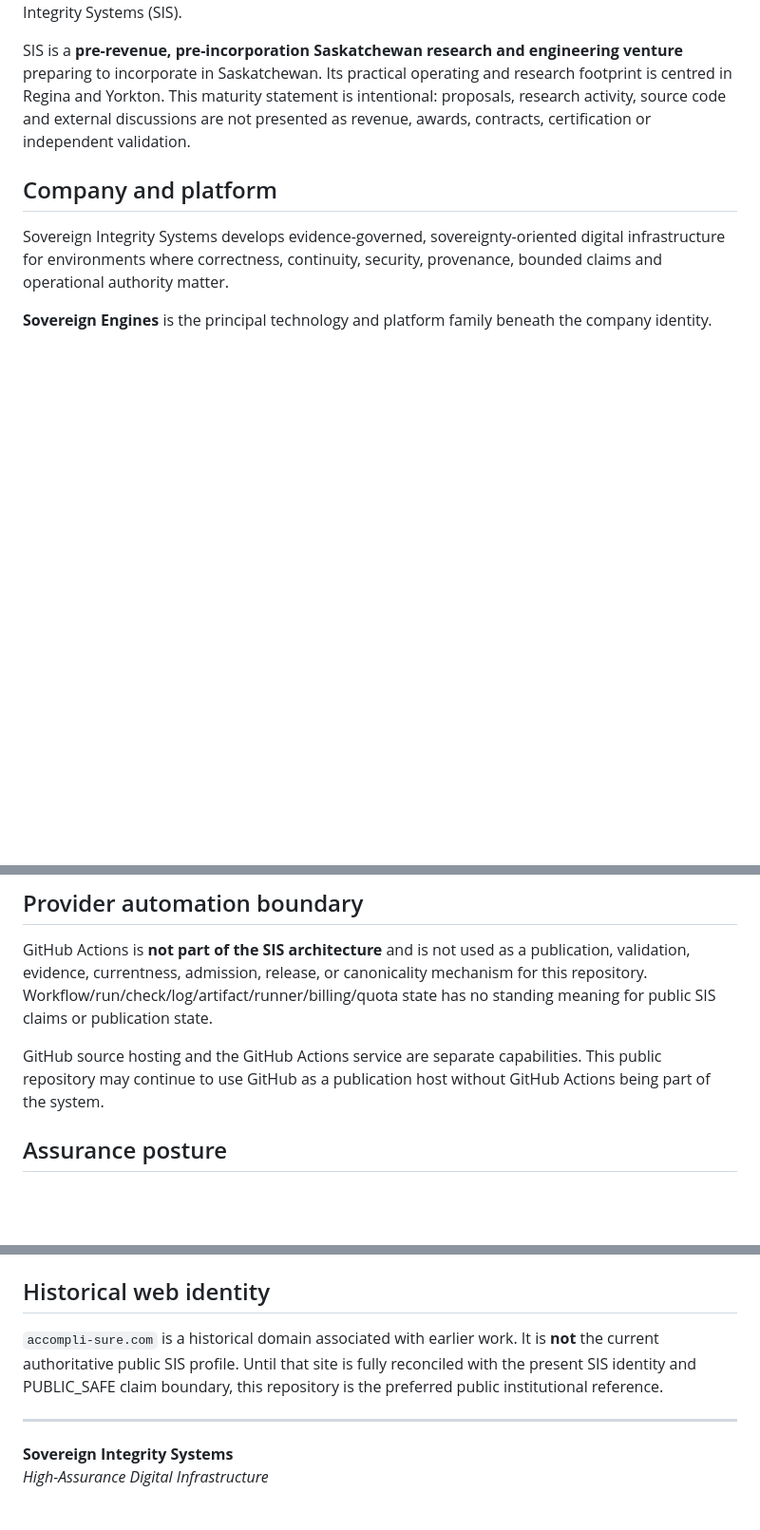
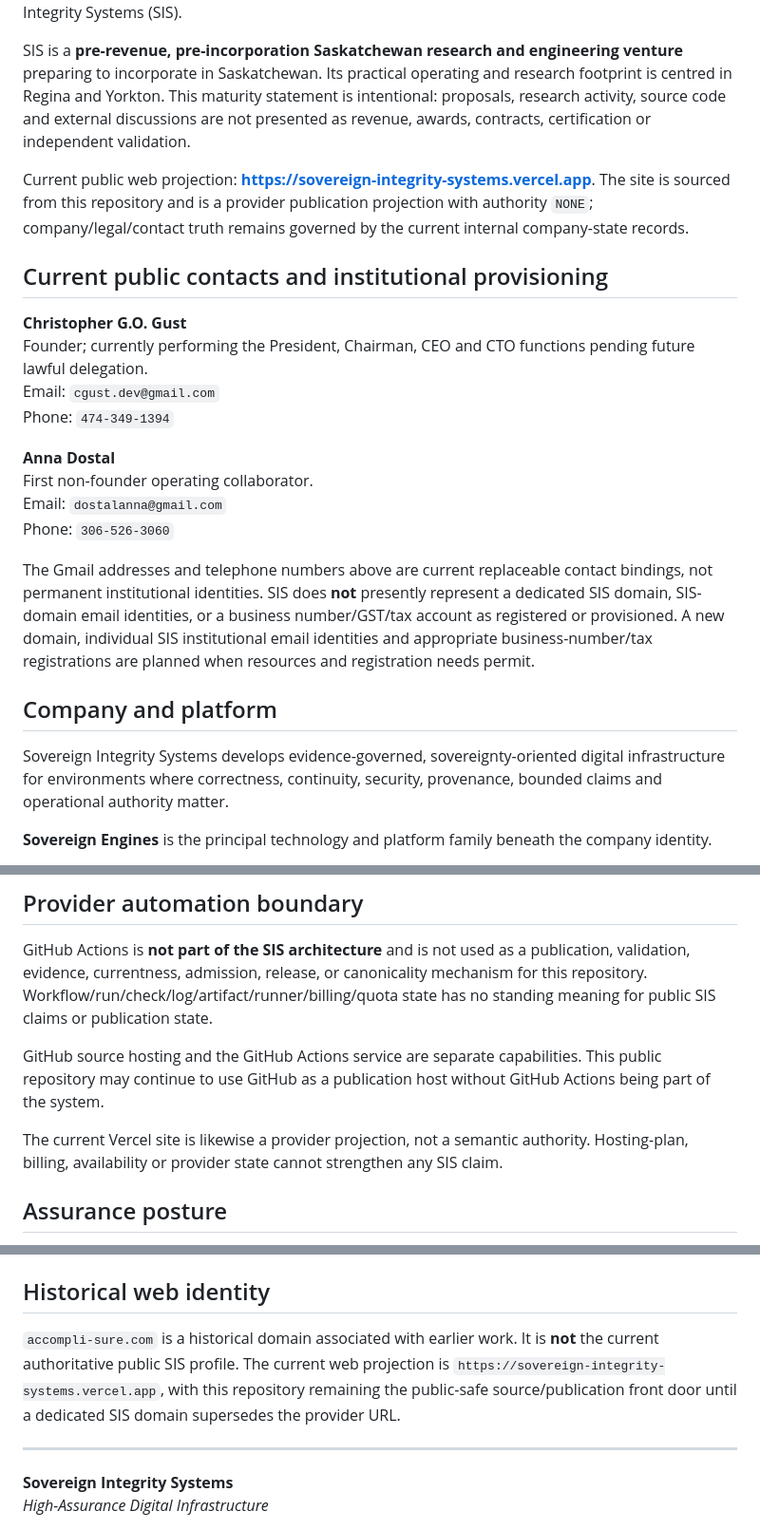
Before and after one commit to sovereignintegritysystems/Sovereign-Integrity-Systems, a Markdown page: README.md, 3 parts joined by grey strips. Shown at 95% size. Drawn GitHub-style; blank space fills up the shorter version.

Commit message:
Propagate current public contacts and website state

```diff
--- a/README.md
+++ b/README.md
@@ -6,6 +6,22 @@ Saskatchewan, Canada
 This repository is the canonical **public GitHub front door and publication projection** for Sovereign Integrity Systems (SIS).
 
 SIS is a **pre-revenue, pre-incorporation Saskatchewan research and engineering venture** preparing to incorporate in Saskatchewan. Its practical operating and research footprint is centred in Regina and Yorkton. This maturity statement is intentional: proposals, research activity, source code and external discussions are not presented as revenue, awards, contracts, certification or independent validation.
+
+Current public web projection: **https://sovereign-integrity-systems.vercel.app**. The site is sourced from this repository and is a provider publication projection with authority `NONE`; company/legal/contact truth remains governed by the current internal company-state records.
+
+## Current public contacts and institutional provisioning
+
+**Christopher G.O. Gust**
+Founder; currently performing the President, Chairman, CEO and CTO functions pending future lawful delegation.
+Email: `cgust.dev@gmail.com`
+Phone: `474-349-1394`
+
+**Anna Dostal**
+First non-founder operating collaborator.
+Email: `dostalanna@gmail.com`
+Phone: `306-526-3060`
+
+The Gmail addresses and telephone numbers above are current replaceable contact bindings, not permanent institutional identities. SIS does **not** presently represent a dedicated SIS domain, SIS-domain email identities, or a business number/GST/tax account as registered or provisioned. A new domain, individual SIS institutional email identities and appropriate business-number/tax registrations are planned when resources and registration needs permit.
 
 ## Company and platform
 
@@ -67,6 +83,8 @@ GitHub Actions is **not part of the SIS architecture** and is not used as a publ
 
 GitHub source hosting and the GitHub Actions service are separate capabilities. This public repository may continue to use GitHub as a publication host without GitHub Actions being part of the system.
 
+The current Vercel site is likewise a provider projection, not a semantic authority. Hosting-plan, billing, availability or provider state cannot strengthen any SIS claim.
+
 ## Assurance posture
 
 SIS develops toward demanding assurance and regulated-system contexts, including Common Criteria, DO-178C/DO-333, ISO 26262, IEC 61508, Canadian government security profiles, and NIST post-quantum standards.
@@ -79,7 +97,7 @@ No patent applications have been filed. Internal invention and provisional-draft
 
 ## Historical web identity
 
-`accompli-sure.com` is a historical domain associated with earlier work. It is **not** the current authoritative public SIS profile. Until that site is fully reconciled with the present SIS identity and PUBLIC_SAFE claim boundary, this repository is the preferred public institutional reference.
+`accompli-sure.com` is a historical domain associated with earlier work. It is **not** the current authoritative public SIS profile. The current web projection is `https://sovereign-integrity-systems.vercel.app`, with this repository remaining the public-safe source/publication front door until a dedicated SIS domain supersedes the provider URL.
 
 ---
 
```
